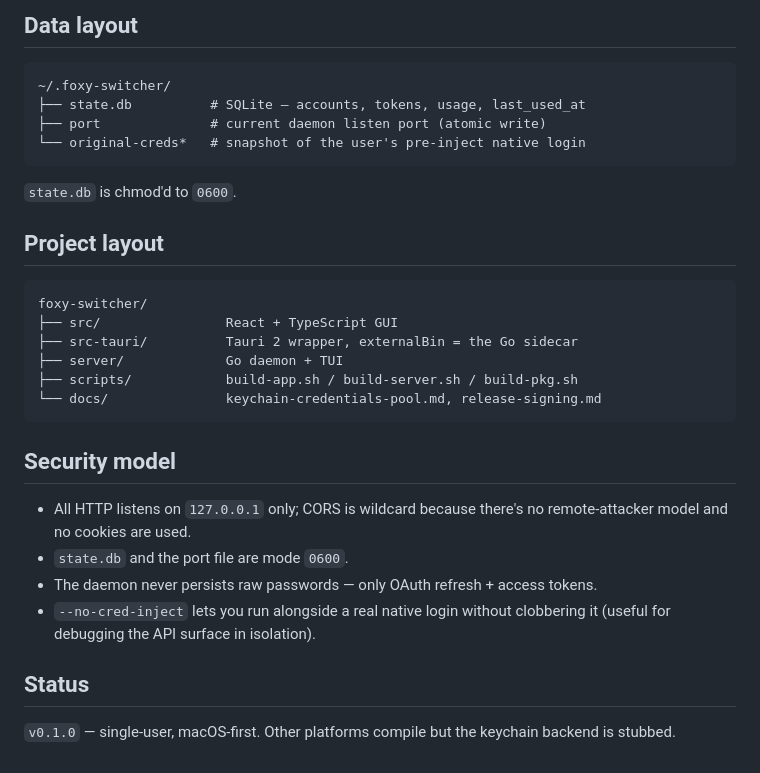
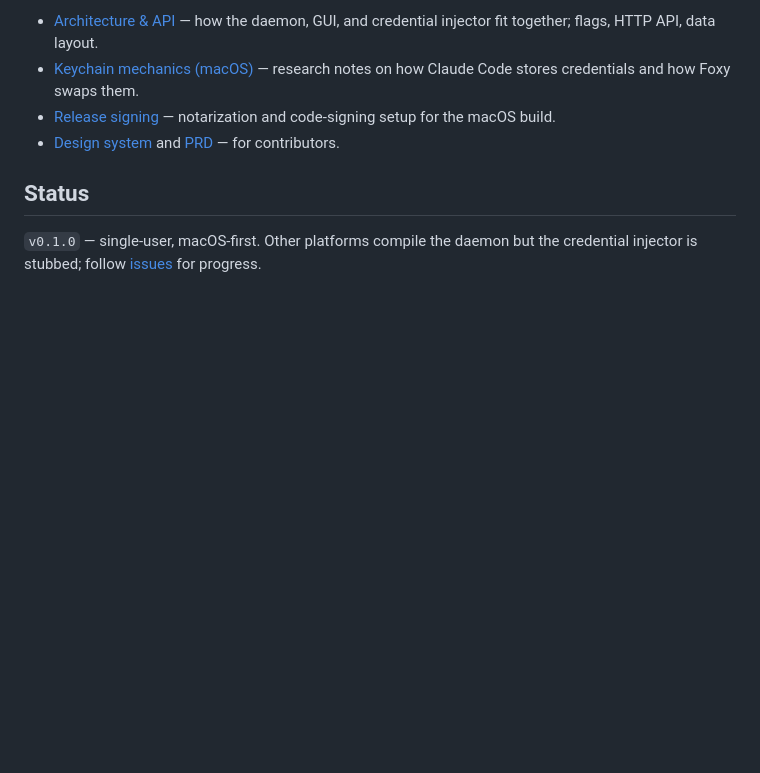
Before and after one commit to hoveychen/foxy-switcher, a Markdown page: README.md, the part around one of its changes. Drawn GitHub-style; blank space fills up the shorter version.

````diff
--- a/README.md
+++ b/README.md
@@ -135,32 +79,8 @@ Returns `ErrNoAvailable` when every account is unusable — the credinject coord
-## Data layout
-
-```
-~/.foxy-switcher/
-├── state.db          # SQLite — accounts, tokens, usage, last_used_at
-├── port              # current daemon listen port (atomic write)
-└── original-creds*   # snapshot of the user's pre-inject native login
-```
-
-`state.db` is chmod'd to `0600`.
-
-## Project layout
-
-```
-foxy-switcher/
-├── src/                React + TypeScript GUI
-├── src-tauri/          Tauri 2 wrapper, externalBin = the Go sidecar
-├── server/             Go daemon + TUI
-├── scripts/            build-app.sh / build-server.sh / build-pkg.sh
-└── docs/               keychain-credentials-pool.md, release-signing.md
-```
-
-## Security model
-
-- All HTTP listens on `127.0.0.1` only; CORS is wildcard because there's no remote-attacker model and no cookies are used.
-- `state.db` and the port file are mode `0600`.
-- The daemon never persists raw passwords — only OAuth refresh + access tokens.
-- `--no-cred-inject` lets you run alongside a real native login without clobbering it (useful for debugging the API surface in isolation).
+- [Architecture & API](docs/architecture.md) — how the daemon, GUI, and credential injector fit together; flags, HTTP API, data layout.
+- [Keychain mechanics (macOS)](docs/keychain-credentials-pool.md) — research notes on how Claude Code stores credentials and how Foxy swaps them.
+- [Release signing](docs/release-signing.md) — notarization and code-signing setup for the macOS build.
+- [Design system](docs/DESIGN_SYSTEM.md) and [PRD](docs/PRD.md) — for contributors.
 
 ## Status
 
-`v0.1.0` — single-user, macOS-first. Other platforms compile but the keychain backend is stubbed.
+`v0.1.0` — single-user, macOS-first. Other platforms compile the daemon but the credential injector is stubbed; follow [issues](https://github.com/hoveychen/foxy-switcher/issues) for progress.
````
Also changed, not shown: other parts of README.md (+49 -105 lines), docs/architecture.md (added, +146 -0 lines).
